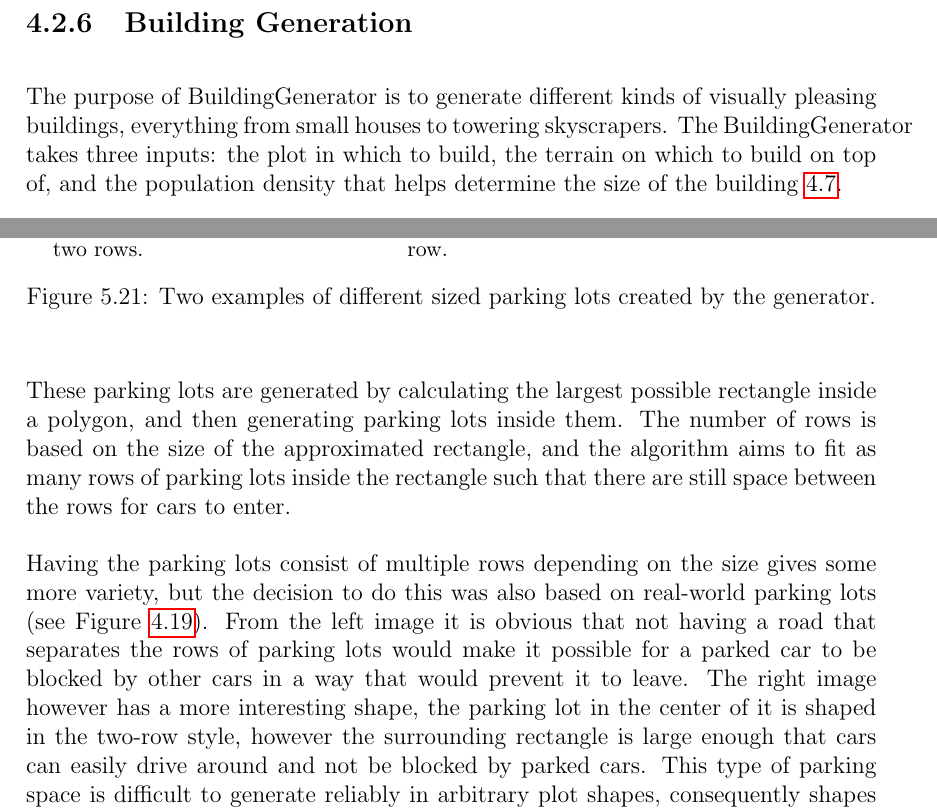
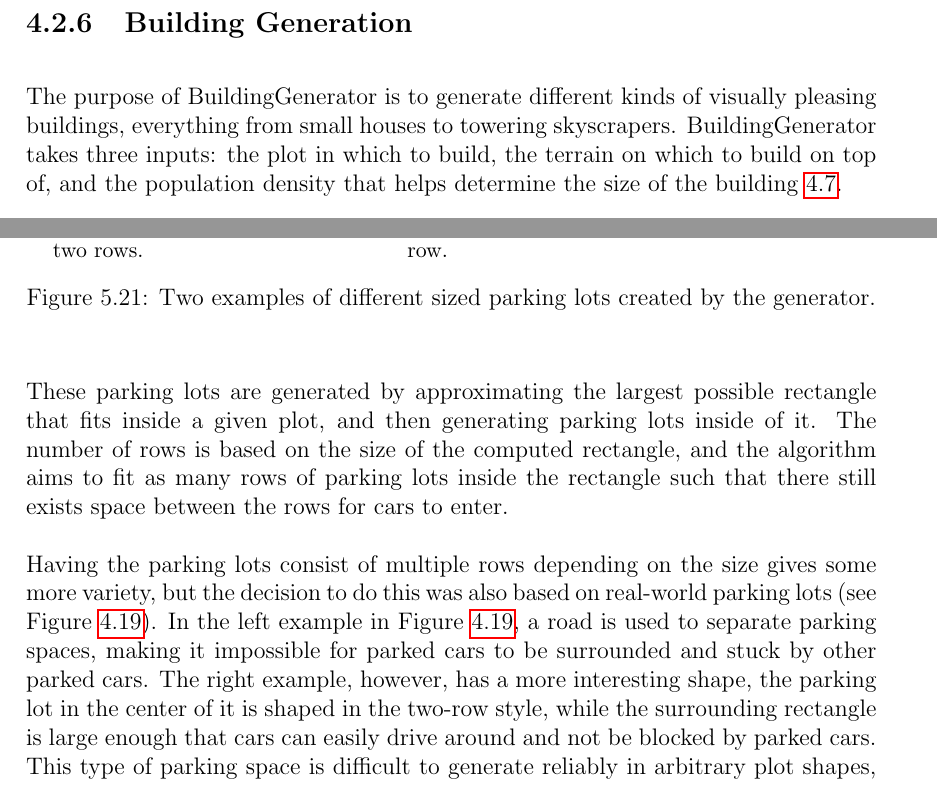
Before and after one commit to DATX02-20-02/Report, a LaTeX thesis (main.tex, which reads tex/methods/problem/buildings.tex, tex/results/parking.tex): two parts of pages 46 and 70 of 83, joined at a grey line, cut so that both start at the same text. Compiled offline with pdfLaTeX.

Commit message:
Minor fixes

```diff
--- a/tex/methods/problem/buildings.tex
+++ b/tex/methods/problem/buildings.tex
@@ -1,6 +1,6 @@
 \subsection{Building Generation}
 The purpose of BuildingGenerator is to generate different kinds of visually pleasing buildings, everything from small houses to towering skyscrapers.
-The BuildingGenerator takes three inputs: the plot in which to build, the terrain on which to build on top of, and the population density that helps determine the size of the building \ref{table:buildinggen}.
+BuildingGenerator takes three inputs: the plot in which to build, the terrain on which to build on top of, and the population density that helps determine the size of the building \ref{table:buildinggen}.
 
 \begin{table}[H]
   \centering
--- a/tex/results/parking.tex
+++ b/tex/results/parking.tex
@@ -19,10 +18,10 @@ The generated parking lots consist of one or more rows of parking spaces (see Fi
    \label{fig:results_parking_sizebased}
  \end{figure}
 
-These parking lots are generated by calculating the largest possible rectangle inside a polygon, and then generating parking lots inside them.
-The number of rows is based on the size of the approximated rectangle, and the algorithm aims to fit as many rows of parking lots inside the rectangle such that there are still space between the rows for cars to enter.
+These parking lots are generated by approximating the largest possible rectangle that fits inside a given plot, and then generating parking lots inside of it.
+The number of rows is based on the size of the computed rectangle, and the algorithm aims to fit as many rows of parking lots inside the rectangle such that there still exists space between the rows for cars to enter.
 
 Having the parking lots consist of multiple rows depending on the size gives some more variety, but the decision to do this was also based on real-world parking lots (see Figure~\ref{fig:parkings}).
-From the left image it is obvious that not having a road that separates the rows of parking lots would make it possible for a parked car to be blocked by other cars in a way that would prevent it to leave.
-The right image however has a more interesting shape, the parking lot in the center of it is shaped in the two-row style, however the surrounding rectangle is large enough that cars can easily drive around and not be blocked by parked cars.
+In the left example in Figure~\ref{fig:parkings}, a road is used to separate parking spaces, making it impossible for parked cars to be surrounded and stuck by other parked cars.
+The right example, however, has a more interesting shape, the parking lot in the center of it is shaped in the two-row style, while the surrounding rectangle is large enough that cars can easily drive around and not be blocked by parked cars.
 This type of parking space is difficult to generate reliably in arbitrary plot shapes, consequently shapes like these were left out of the scope for this project.
```
Also changed, not shown: tex/methods/problem/parking.tex (+1 -1 lines), tex/results/roads.tex (+1 -1 lines), tex/results/parking.tex (1 more changed lines).
